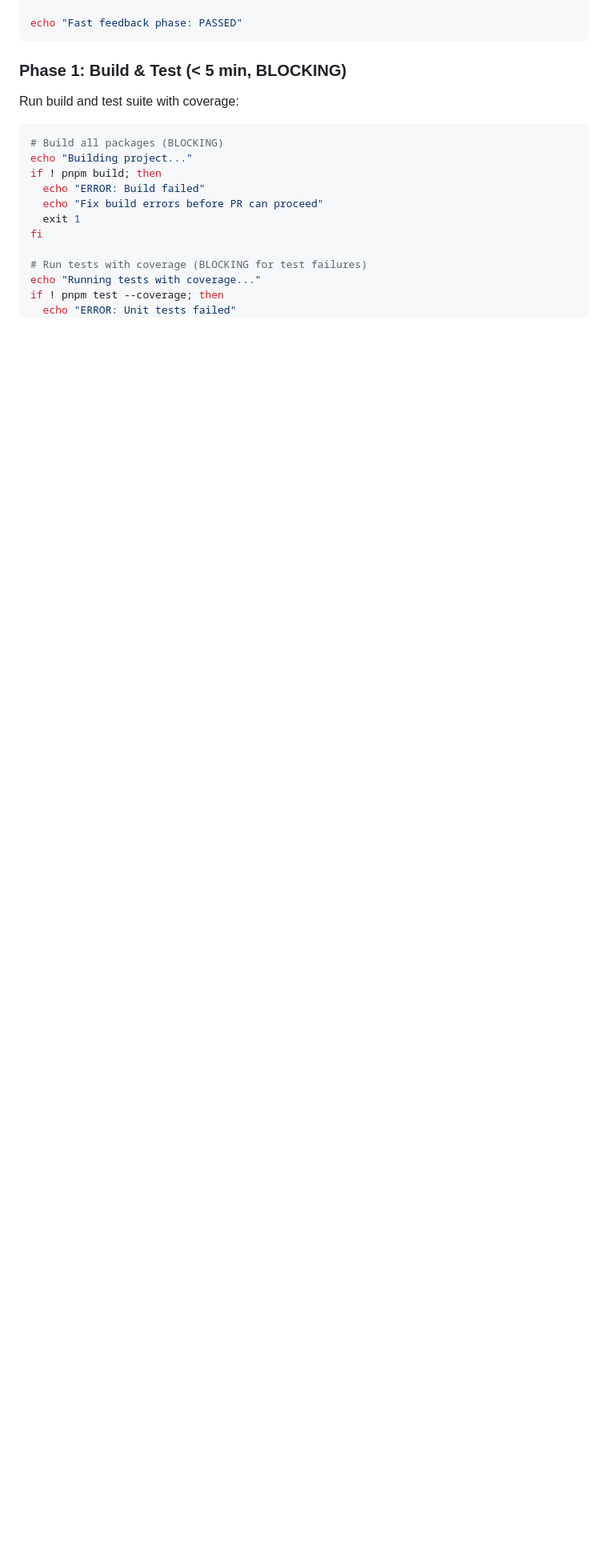
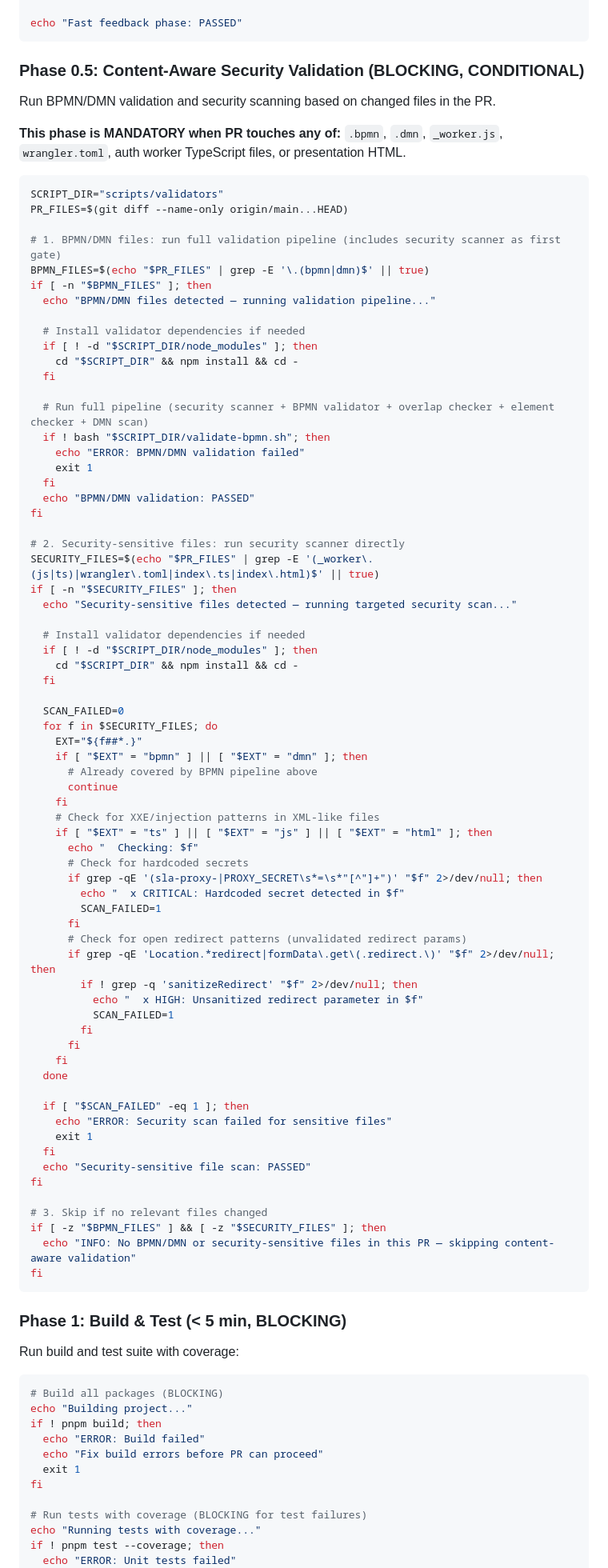
Before and after one commit to proth1/sla, a Markdown page: .claude/agents/pr-orchestrator.md, the part around one of its changes. Shown at 80% size. Rendered like a GitHub page; blank space fills up the shorter version.

Commit message:
Integrate security scanner into pr-orchestrator Phase 0.5
Add conditional content-aware security validation phase that runs:
- validate-bpmn.sh (with security scanner first gate) when PR touches .bpmn/.dmn
- Targeted security scan for auth worker/presentation files
- Hardcoded secret detection and open redirect checks
- Skips gracefully when PR has no relevant file changes

Co-Authored-By: Claude Opus 4.6 <noreply@anthropic.com>

````diff
--- a/.claude/agents/pr-orchestrator.md
+++ b/.claude/agents/pr-orchestrator.md
@@ -97,6 +103,82 @@ else
 fi
 
 echo "Fast feedback phase: PASSED"
+```
+
+### Phase 0.5: Content-Aware Security Validation (BLOCKING, CONDITIONAL)
+
+Run BPMN/DMN validation and security scanning based on changed files in the PR.
+
+**This phase is MANDATORY when PR touches any of:** `.bpmn`, `.dmn`, `_worker.js`, `wrangler.toml`, auth worker TypeScript files, or presentation HTML.
+
+```bash
+SCRIPT_DIR="scripts/validators"
+PR_FILES=$(git diff --name-only origin/main...HEAD)
+
+# 1. BPMN/DMN files: run full validation pipeline (includes security scanner as first gate)
+BPMN_FILES=$(echo "$PR_FILES" | grep -E '\.(bpmn|dmn)$' || true)
+if [ -n "$BPMN_FILES" ]; then
+  echo "BPMN/DMN files detected — running validation pipeline..."
+
+  # Install validator dependencies if needed
+  if [ ! -d "$SCRIPT_DIR/node_modules" ]; then
+    cd "$SCRIPT_DIR" && npm install && cd -
+  fi
+
+  # Run full pipeline (security scanner + BPMN validator + overlap checker + element checker + DMN scan)
+  if ! bash "$SCRIPT_DIR/validate-bpmn.sh"; then
+    echo "ERROR: BPMN/DMN validation failed"
+    exit 1
+  fi
+  echo "BPMN/DMN validation: PASSED"
+fi
+
+# 2. Security-sensitive files: run security scanner directly
+SECURITY_FILES=$(echo "$PR_FILES" | grep -E '(_worker\.(js|ts)|wrangler\.toml|index\.ts|index\.html)$' || true)
+if [ -n "$SECURITY_FILES" ]; then
+  echo "Security-sensitive files detected — running targeted security scan..."
+
+  # Install validator dependencies if needed
+  if [ ! -d "$SCRIPT_DIR/node_modules" ]; then
+    cd "$SCRIPT_DIR" && npm install && cd -
+  fi
+
+  SCAN_FAILED=0
+  for f in $SECURITY_FILES; do
+    EXT="${f##*.}"
+    if [ "$EXT" = "bpmn" ] || [ "$EXT" = "dmn" ]; then
+      # Already covered by BPMN pipeline above
+      continue
+    fi
+    # Check for XXE/injection patterns in XML-like files
+    if [ "$EXT" = "ts" ] || [ "$EXT" = "js" ] || [ "$EXT" = "html" ]; then
+      echo "  Checking: $f"
+      # Check for hardcoded secrets
+      if grep -qE '(sla-proxy-|PROXY_SECRET\s*=\s*"[^"]+")' "$f" 2>/dev/null; then
+        echo "  x CRITICAL: Hardcoded secret detected in $f"
+        SCAN_FAILED=1
+      fi
+      # Check for open redirect patterns (unvalidated redirect params)
+      if grep -qE 'Location.*redirect|formData\.get\(.redirect.\)' "$f" 2>/dev/null; then
+        if ! grep -q 'sanitizeRedirect' "$f" 2>/dev/null; then
+          echo "  x HIGH: Unsanitized redirect parameter in $f"
+          SCAN_FAILED=1
+        fi
+      fi
+    fi
+  done
+
+  if [ "$SCAN_FAILED" -eq 1 ]; then
+    echo "ERROR: Security scan failed for sensitive files"
+    exit 1
+  fi
+  echo "Security-sensitive file scan: PASSED"
+fi
+
+# 3. Skip if no relevant files changed
+if [ -z "$BPMN_FILES" ] && [ -z "$SECURITY_FILES" ]; then
+  echo "INFO: No BPMN/DMN or security-sensitive files in this PR — skipping content-aware validation"
+fi
 ```
 
 ### Phase 1: Build & Test (< 5 min, BLOCKING)
````
Also changed, not shown: other parts of .claude/agents/pr-orchestrator.md (+11 -0 lines).
